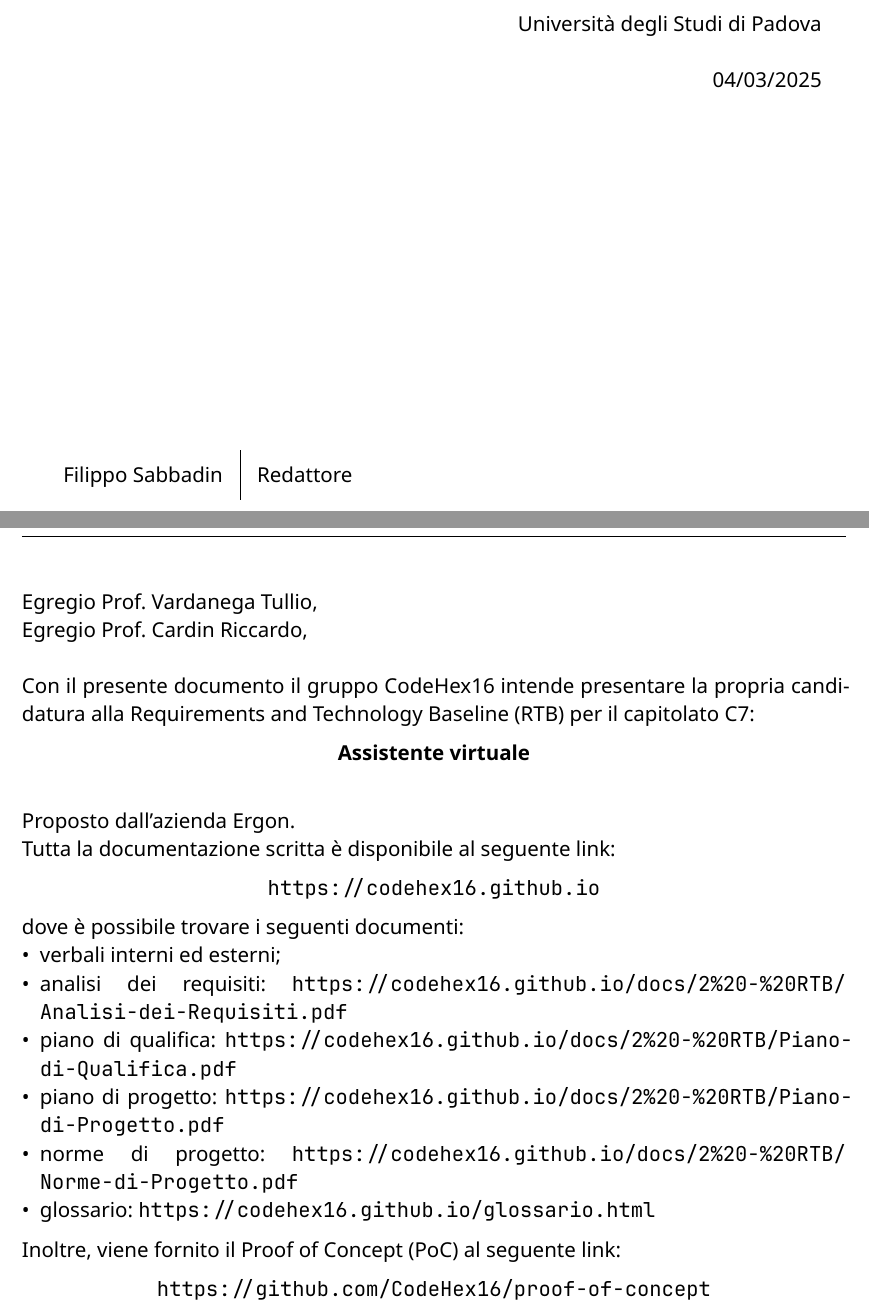
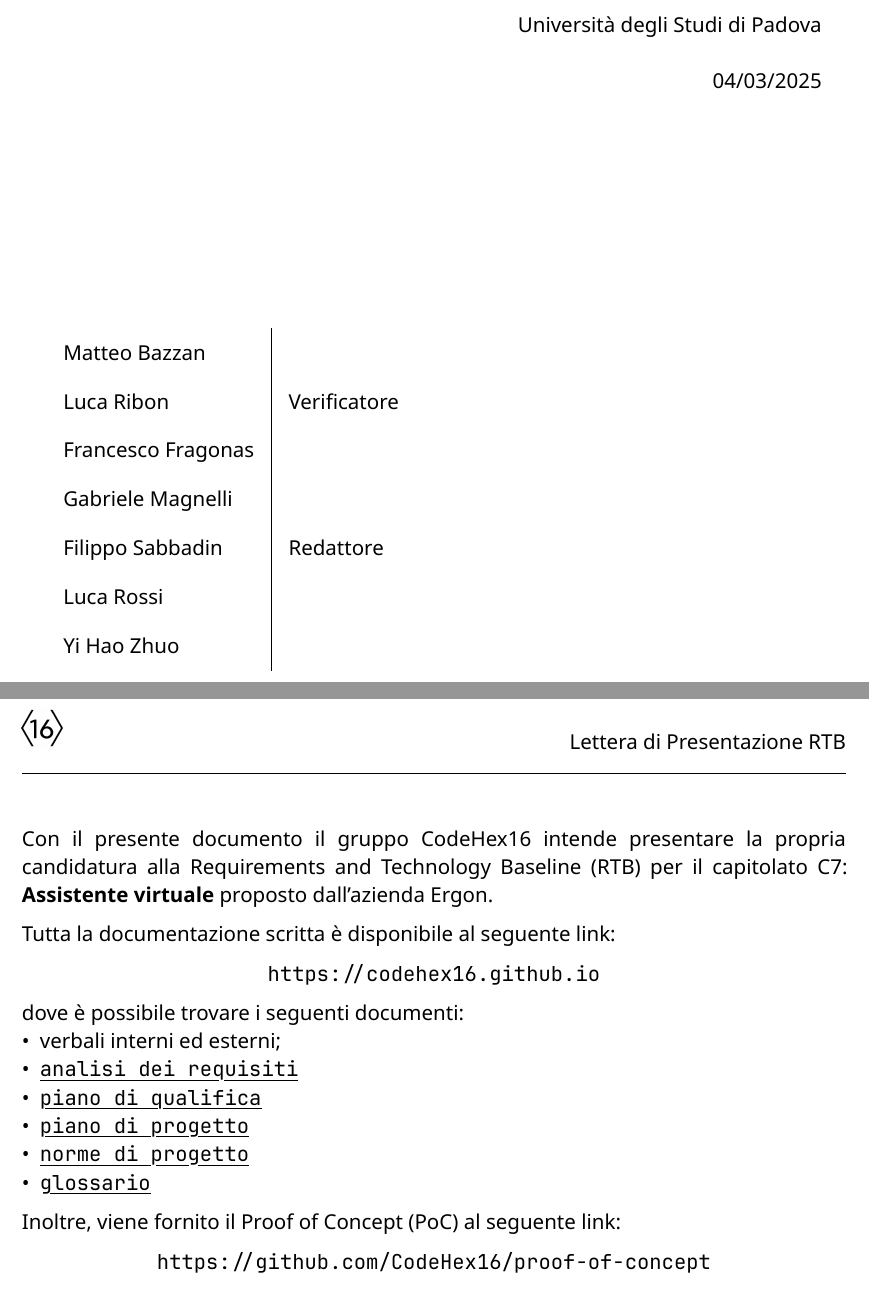
Before and after one commit to CodeHex16/documentazione, a Typst document (2 - RTB/source/Lettera-di-Presentazione.typ): two parts of pages 1 and 2 of 3 before the commit and two parts of pages 1 and 2 of 2 after it, joined at a grey line, cut so that both start at the same text. Compiled offline with Typst 0.15.

Commit message:
fix: layout e verifica;

```diff
--- a/2 - RTB/source/Lettera-di-Presentazione.typ
+++ b/2 - RTB/source/Lettera-di-Presentazione.typ
@@ -1,7 +1,9 @@
 #import "../../template/lettera.typ": *
 
 #show: doc => documento(
-  titolo: "\n\nLettera di Presentazione RTB",
+  titolo: "\nLettera di Presentazione RTB",
   data: [04/03/2025],
-  ruoli: ("Filippo Sabbadin", "Redattore"),
-  versioni: ("0.1.0", "Filippo Sabbadin", "Prima Stesura", "",),
+  ruoli: (
+    "Matteo Bazzan",
+    "",
+    "Luca Ribon",
@@ -8,19 +15,19 @@
+    "Filippo Sabbadin",
+    "Redattore",
+    "Luca Rossi",
+    "",
+    "Yi Hao Zhuo",
+    "",
+  ),
   doc,
 )
 
-Egregio Prof. Vardanega Tullio,\
-Egregio Prof. Cardin Riccardo,\
-\
 Con il presente documento il gruppo CodeHex16 intende presentare la propria candidatura alla Requirements and Technology
-Baseline (RTB) per il capitolato C7:\
-#align(center)[*Assistente virtuale*]\
-Proposto dall'azienda Ergon.\
+Baseline (RTB) per il capitolato C7: *Assistente virtuale* proposto dall'azienda Ergon.
+
 Tutta la documentazione scritta è disponibile al seguente link:
 #align(center, link("https://codehex16.github.io"))
-dove è possibile trovare i seguenti documenti:\
+dove è possibile trovare i seguenti documenti:
 - verbali interni ed esterni;
-- analisi dei requisiti: #link("https://codehex16.github.io/docs/2%20-%20RTB/Analisi-dei-Requisiti.pdf");
-- piano di qualifica: #link("https://codehex16.github.io/docs/2%20-%20RTB/Piano-di-Qualifica.pdf");
-- piano di progetto: #link("https://codehex16.github.io/docs/2%20-%20RTB/Piano-di-Progetto.pdf");
-- norme di progetto: #link("https://codehex16.github.io/docs/2%20-%20RTB/Norme-di-Progetto.pdf");
-- glossario: #link("https://codehex16.github.io/glossario.html");
+- #link("https://codehex16.github.io/docs/2%20-%20RTB/Analisi-dei-Requisiti.pdf")[#underline("analisi dei requisiti")];
+- #link("https://codehex16.github.io/docs/2%20-%20RTB/Piano-di-Qualifica.pdf")[#underline("piano di qualifica")];
@@ -27,26 +37,18 @@ dove è possibile trovare i seguenti documenti:\
 Inoltre, viene fornito il Proof of Concept (PoC) al seguente link:\
 #align(center, link("https://github.com/CodeHex16/proof-of-concept"))
-Il gruppo inoltre conferma che il costo totale per la realizzazione del progetto è rimasto a *€12.895* con data di
-consegna il *28/04/2025*.\
-Di seguito, vengono forniti nome, cognome e numero di matricola dei membri del gruppo CodeHex16:\
+Il gruppo inoltre conferma che il costo totale per la realizzazione del progetto è rimasto a *€12.895* con data di consegna il *28/04/2025*.\
+Di seguito, vengono forniti nome, cognome e numero di matricola dei membri del gruppo CodeHex16:
 #table(
   columns: (1fr, 1fr),
   inset: 8pt,
   align: center,
   fill: (x, y) => if (y == 0) { luma(230) },
   table.header([*Nome Cognome*], [*Matricola*]),
-  "Luca Ribon",
-  "2075516",
-  "Matteo Bazzan",
-  "2076422",
-  "Filippo Sabbadin",
-  "2010008",
-  "Francesco Fragonas",
-  "2076436",
-  "Gabriele Magnelli",
-  "2075542",
-  "Luca Rossi",
-  "2042374",
-  "Yi Hao Zhuo",
-  "2044939",
+  "Luca Ribon", "2075516",
+  "Matteo Bazzan", "2076422",
+  "Filippo Sabbadin", "2010008",
+  "Francesco Fragonas", "2076436",
+  "Gabriele Magnelli", "2075542",
+  "Luca Rossi", "2042374",
+  "Yi Hao Zhuo", "2044939",
 )
```
Also changed, not shown: template/lettera.typ (+3 -3 lines), 2 - RTB/source/Lettera-di-Presentazione.typ (10 more changed lines).
